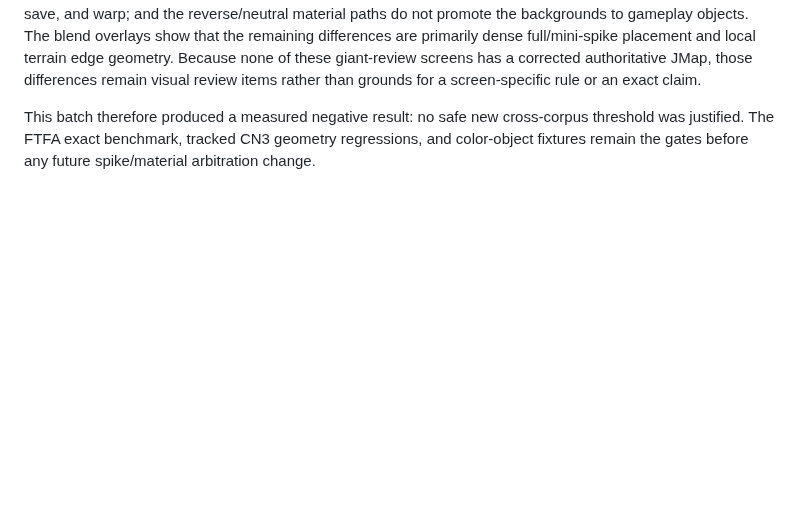
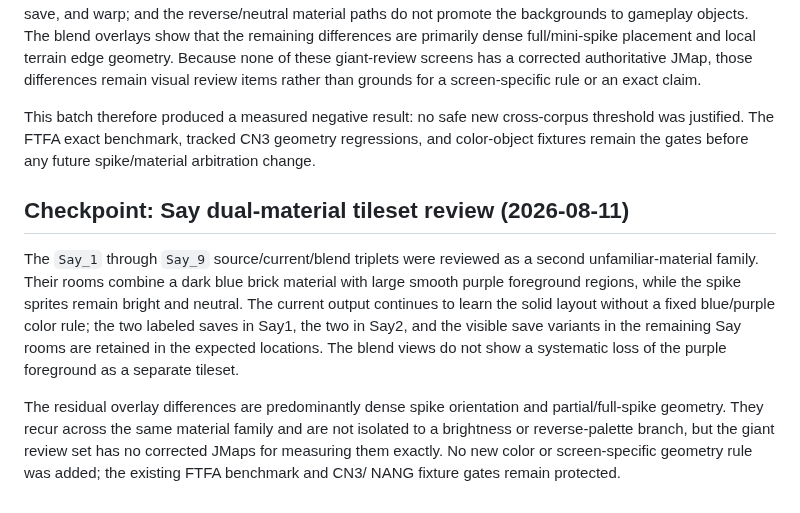
Before and after one commit to FranciscoVCM/Jtool-Scanner, a Markdown page: DEVELOPMENT_PROGRESS.md, the part around the change. Drawn GitHub-style; blank space fills up the shorter version.

Commit message:
docs: record say material review

```diff
--- a/DEVELOPMENT_PROGRESS.md
+++ b/DEVELOPMENT_PROGRESS.md
@@ -987,3 +987,21 @@ This batch therefore produced a measured negative result: no safe new
 cross-corpus threshold was justified. The FTFA exact benchmark, tracked CN3
 geometry regressions, and color-object fixtures remain the gates before any
 future spike/material arbitration change.
+
+## Checkpoint: Say dual-material tileset review (2026-08-11)
+
+The `Say_1` through `Say_9` source/current/blend triplets were reviewed as a
+second unfamiliar-material family. Their rooms combine a dark blue brick
+material with large smooth purple foreground regions, while the spike sprites
+remain bright and neutral. The current output continues to learn the solid
+layout without a fixed blue/purple color rule; the two labeled saves in Say1,
+the two in Say2, and the visible save variants in the remaining Say rooms are
+retained in the expected locations. The blend views do not show a systematic
+loss of the purple foreground as a separate tileset.
+
+The residual overlay differences are predominantly dense spike orientation and
+partial/full-spike geometry. They recur across the same material family and
+are not isolated to a brightness or reverse-palette branch, but the giant
+review set has no corrected JMaps for measuring them exactly. No new color or
+screen-specific geometry rule was added; the existing FTFA benchmark and CN3/
+NANG fixture gates remain protected.
```
